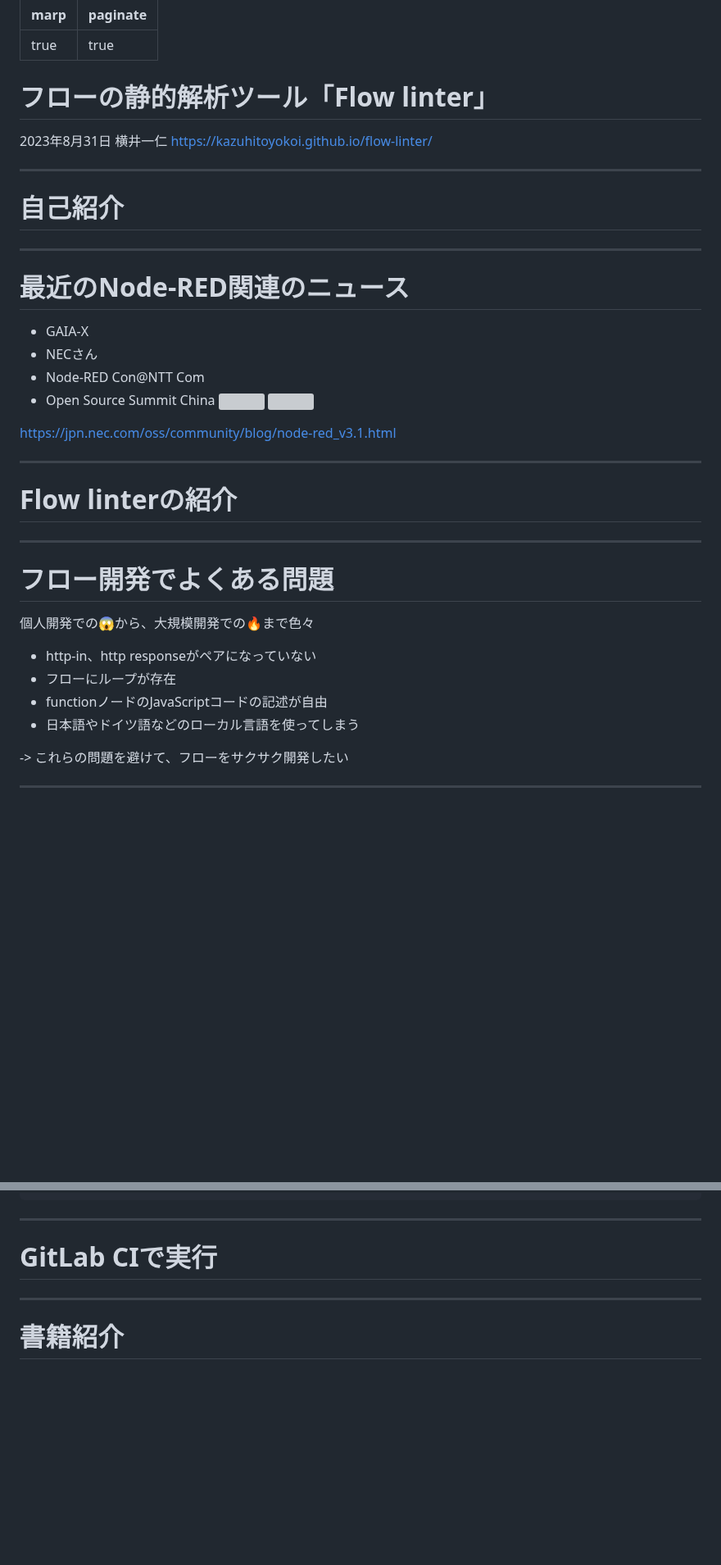
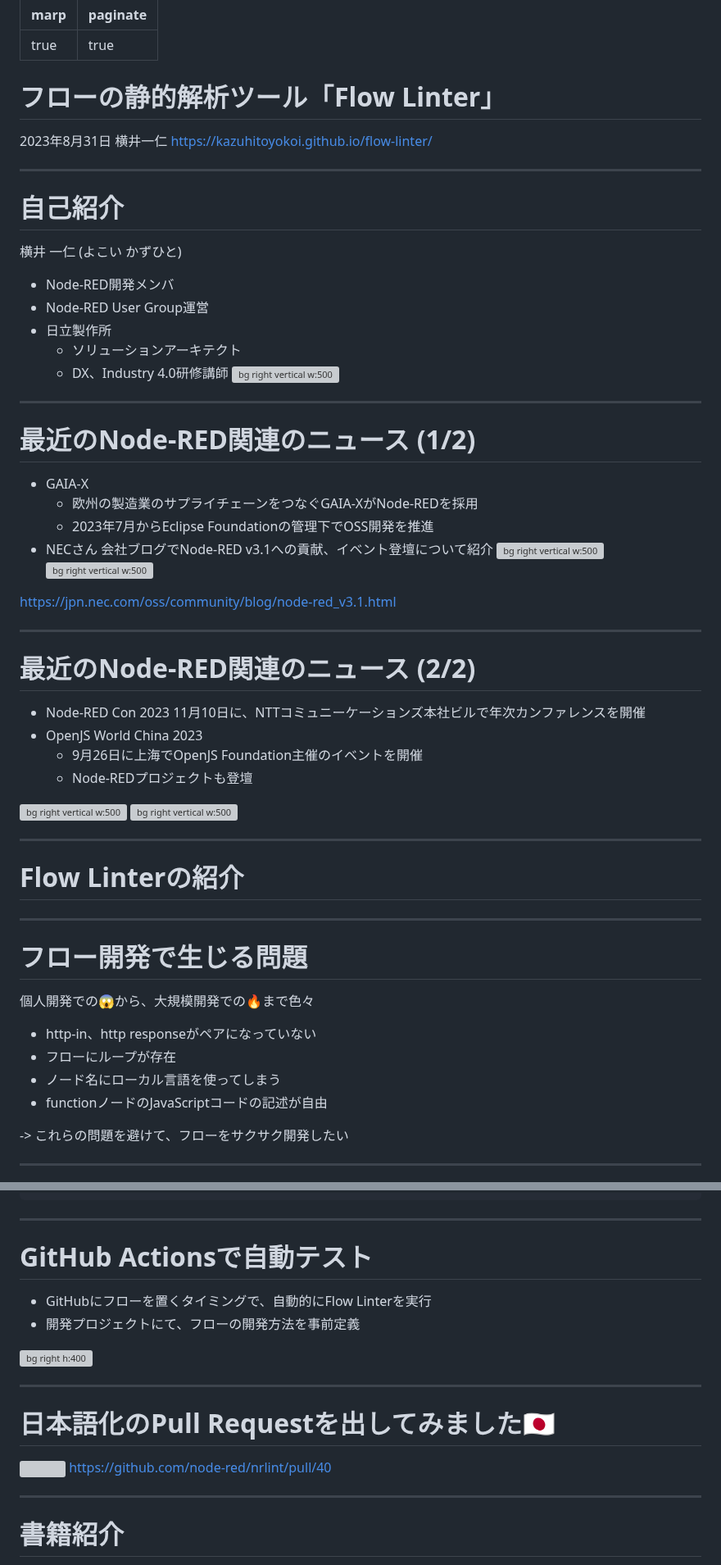
Before and after one commit to kazuhitoyokoi/flow-linter, a Markdown page: README.md, 2 parts joined by grey strips. Shown at 82% size. GitHub-like rendering; blank space fills up the shorter version; grey boxes are pictures that could not be loaded.

````diff
--- a/README.md
+++ b/README.md
@@ -2,34 +2,53 @@
 marp: true
 paginate: true
 ---
-# フローの静的解析ツール「Flow linter」
+# フローの静的解析ツール「Flow Linter」
 2023年8月31日 横井一仁
 https://kazuhitoyokoi.github.io/flow-linter/
 
 ---
 # 自己紹介
+横井 一仁 (よこい かずひと)
+- Node-RED開発メンバ
+- Node-RED User Group運営
+- 日立製作所
+  - ソリューションアーキテクト
+  - DX、Industry 4.0研修講師
+![bg right vertical w:500](https://nodered.jp/image/yokoi.jpg)
 
 ---
-# 最近のNode-RED関連のニュース
+# 最近のNode-RED関連のニュース (1/2)
 - GAIA-X
+  - 欧州の製造業のサプライチェーンをつなぐGAIA-XがNode-REDを採用
+  - 2023年7月からEclipse Foundationの管理下でOSS開発を推進
 - NECさん
-- Node-RED Con@NTT Com
-- Open Source Summit China
-![](https://pbs.twimg.com/media/F2DN0TbacAAwnk-?format=jpg&name=4096x4096)
-![](https://pbs.twimg.com/media/FyBevP2XwAIt5B1?format=jpg&name=4096x4096)
+  会社ブログでNode-RED v3.1への貢献、イベント登壇について紹介
+![bg right vertical w:500](https://pbs.twimg.com/media/F2DN0TbacAAwnk-?format=jpg&name=4096x4096)
+![bg right vertical w:500](https://pbs.twimg.com/media/FyBevP2XwAIt5B1?format=jpg&name=4096x4096)
 
 https://jpn.nec.com/oss/community/blog/node-red_v3.1.html
 
 ---
-# Flow linterの紹介
+# 最近のNode-RED関連のニュース (2/2)
+- Node-RED Con 2023
+  11月10日に、NTTコミュニーケーションズ本社ビルで年次カンファレンスを開催
+- OpenJS World China 2023
+  - 9月26日に上海でOpenJS Foundation主催のイベントを開催
+  - Node-REDプロジェクトも登壇
+
+![bg right vertical w:500](https://raw.githubusercontent.com/node-red/nrcon/main/images/nrcon.png)
+![bg right vertical w:500](https://pbs.twimg.com/media/FyBevP2XwAIt5B1?format=jpg&name=4096x4096)
 
 ---
-# フロー開発でよくある問題
+# Flow Linterの紹介
+
+---
+# フロー開発で生じる問題
 個人開発での😱から、大規模開発での🔥まで色々
 - http-in、http responseがペアになっていない
 - フローにループが存在
+- ノード名にローカル言語を使ってしまう
 - functionノードのJavaScriptコードの記述が自由
-- 日本語やドイツ語などのローカル言語を使ってしまう
 
 -> これらの問題を避けて、フローをサクサク開発したい
 
@@ -140,7 +189,16 @@ module.exports = {
 ```
 
 ---
-# GitLab CIで実行
+# GitHub Actionsで自動テスト
+- GitHubにフローを置くタイミングで、自動的にFlow Linterを実行
+- 開発プロジェクトにて、フローの開発方法を事前定義
+
+![bg right h:400](actions.png)
+
+---
+# 日本語化のPull Requestを出してみました🇯🇵
+![](i18n.png)
+https://github.com/node-red/nrlint/pull/40
 
 ---
 # 書籍紹介
````
Also changed, not shown: other parts of README.md (+60 -30 lines).
